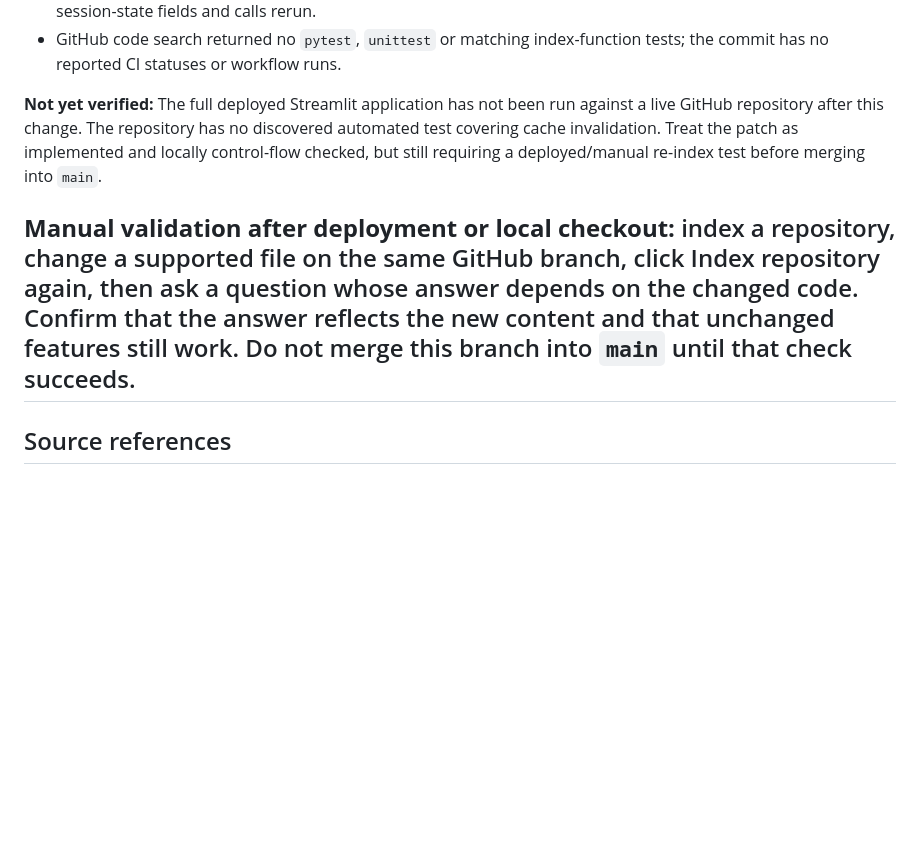
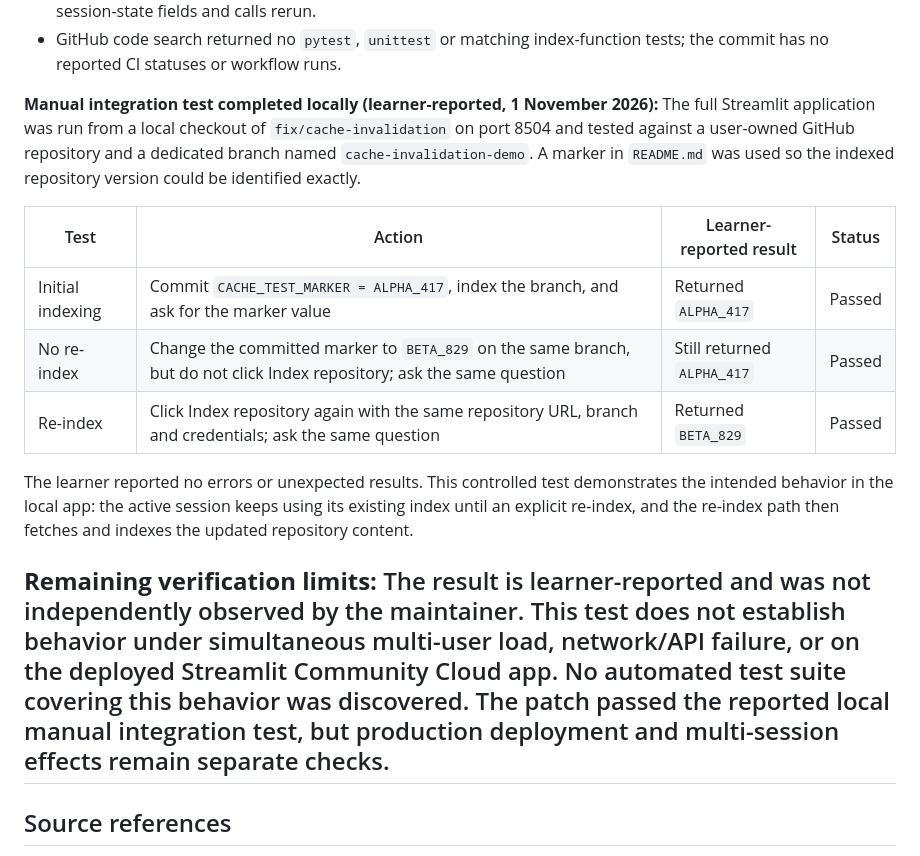
Before and after one commit to dikshaforsure/RepoGPT, a Markdown page: workflow.md, the part around the change. GitHub-like rendering; blank space fills up the shorter version.

Commit message:
Record successful local cache invalidation test

```diff
--- a/workflow.md
+++ b/workflow.md
@@ -1970,9 +1970,17 @@ The calls run after required-input validation and URL parsing, and before GitHub
 - A local Python syntax/control-flow check of the modified `index_repository()` function snippet passed: both cache clears occur before repository loading and index building, and successful indexing still updates the same session-state fields and calls rerun.
 - GitHub code search returned no `pytest`, `unittest` or matching index-function tests; the commit has no reported CI statuses or workflow runs.
 
-**Not yet verified:** The full deployed Streamlit application has not been run against a live GitHub repository after this change. The repository has no discovered automated test covering cache invalidation. Treat the patch as implemented and locally control-flow checked, but still requiring a deployed/manual re-index test before merging into `main`.
-
-**Manual validation after deployment or local checkout:** index a repository, change a supported file on the same GitHub branch, click Index repository again, then ask a question whose answer depends on the changed code. Confirm that the answer reflects the new content and that unchanged features still work. Do not merge this branch into `main` until that check succeeds.
+**Manual integration test completed locally (learner-reported, 1 November 2026):** The full Streamlit application was run from a local checkout of `fix/cache-invalidation` on port 8504 and tested against a user-owned GitHub repository and a dedicated branch named `cache-invalidation-demo`. A marker in `README.md` was used so the indexed repository version could be identified exactly.
+
+| Test | Action | Learner-reported result | Status |
+|---|---|---|---|
+| Initial indexing | Commit `CACHE_TEST_MARKER = ALPHA_417`, index the branch, and ask for the marker value | Returned `ALPHA_417` | Passed |
+| No re-index | Change the committed marker to `BETA_829` on the same branch, but do not click Index repository; ask the same question | Still returned `ALPHA_417` | Passed |
+| Re-index | Click Index repository again with the same repository URL, branch and credentials; ask the same question | Returned `BETA_829` | Passed |
+
+The learner reported no errors or unexpected results. This controlled test demonstrates the intended behavior in the local app: the active session keeps using its existing index until an explicit re-index, and the re-index path then fetches and indexes the updated repository content.
+
+**Remaining verification limits:** The result is learner-reported and was not independently observed by the maintainer. This test does not establish behavior under simultaneous multi-user load, network/API failure, or on the deployed Streamlit Community Cloud app. No automated test suite covering this behavior was discovered. The patch passed the reported local manual integration test, but production deployment and multi-session effects remain separate checks.
 ---
 
 ## Source references
```
